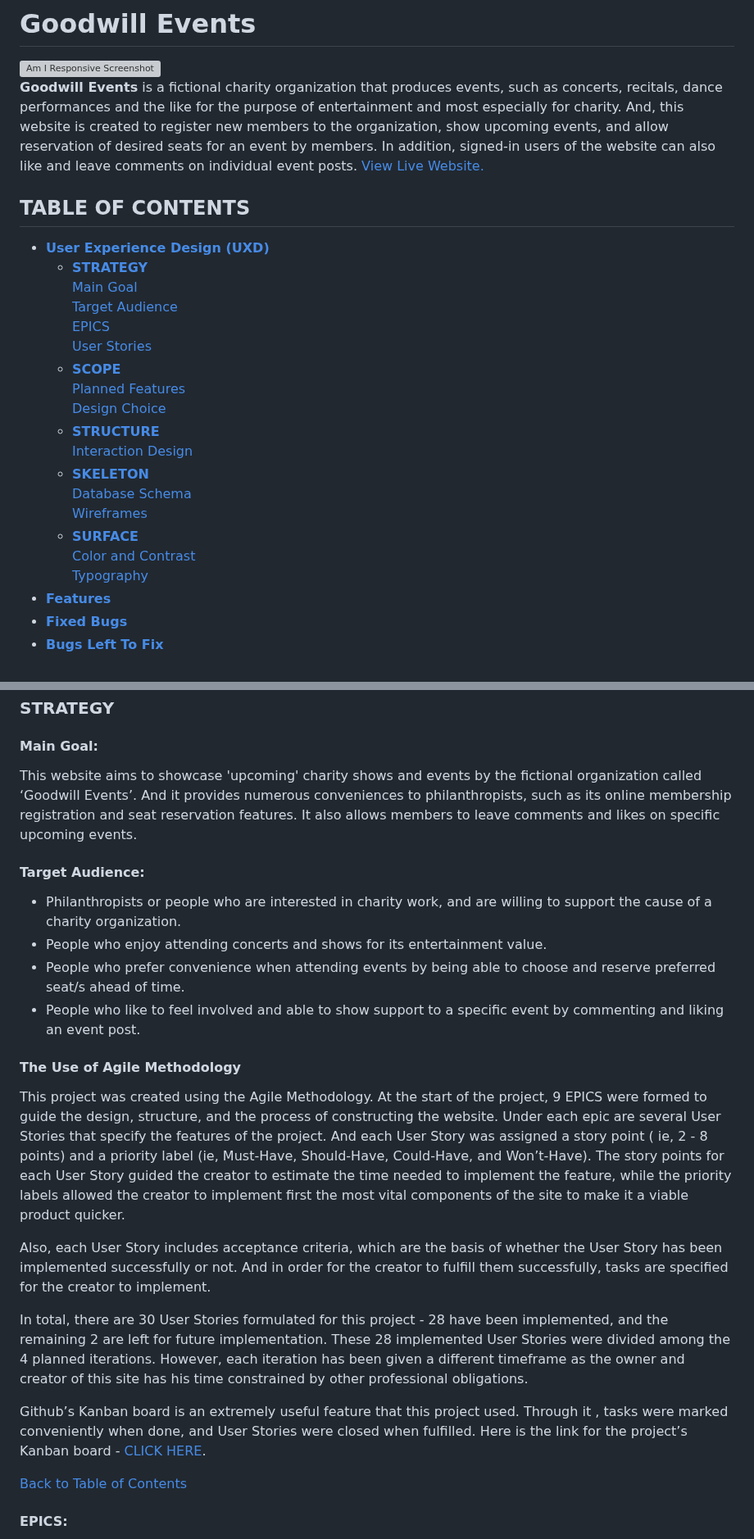
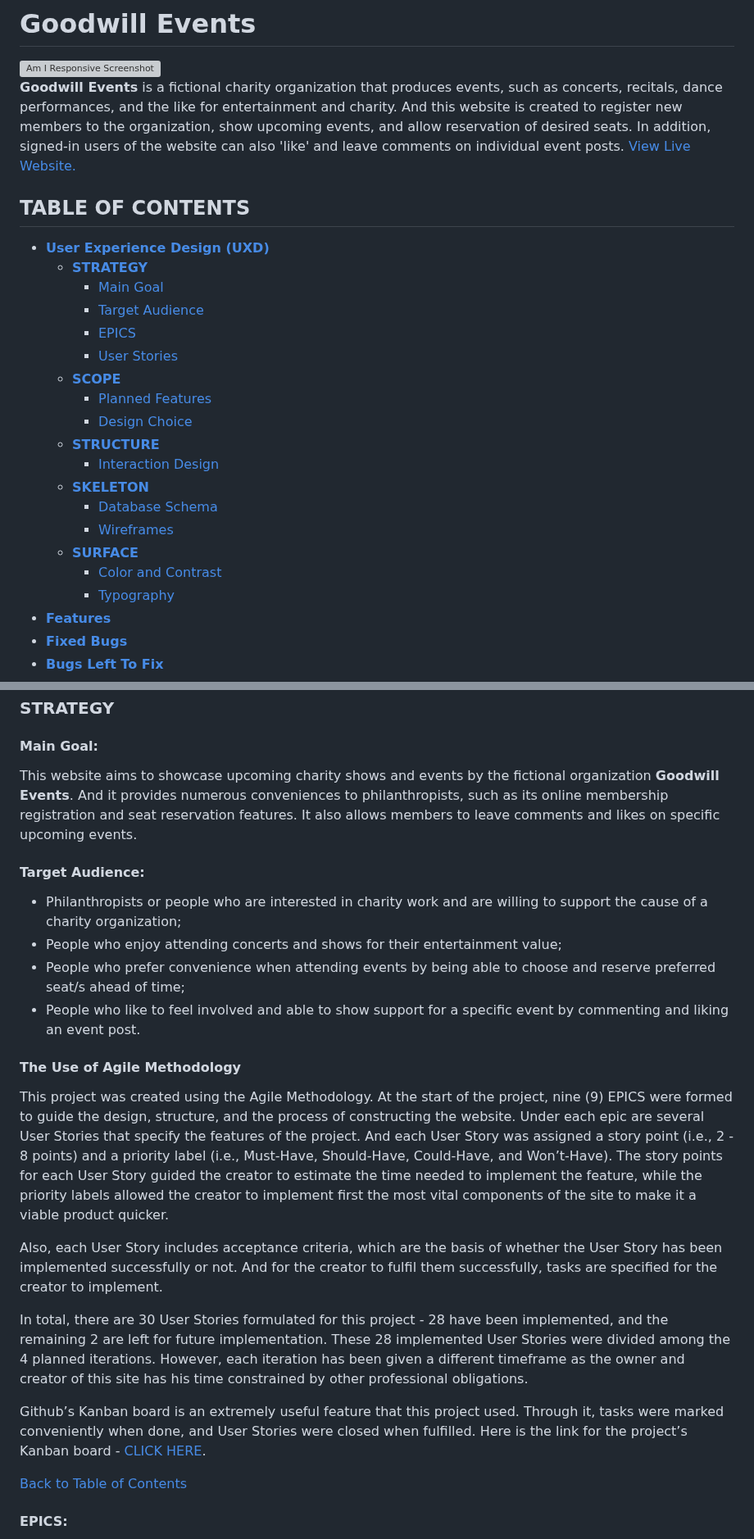
Before and after one commit to marked-gil/goodwill-events, a Markdown page: README.md, 2 parts joined by grey strips. Shown at 82% size. Drawn GitHub-style; grey boxes are pictures that could not be loaded.

```diff
--- a/README.md
+++ b/README.md
@@ -1,25 +1,25 @@
 # Goodwill Events
 ![Am I Responsive Screenshot](docs/others/am-i-responsive.png)
-**Goodwill Events** is a fictional charity organization that produces events, such as concerts, recitals, dance performances and the like for the purpose of entertainment and most especially for charity. And, this website is created to register new members to the organization, show upcoming events, and allow reservation of desired seats for an event by members. In addition, signed-in users of the website can also like and leave comments on individual event posts. [View Live Website.](https://goodwill-events.herokuapp.com/)
+**Goodwill Events** is a fictional charity organization that produces events, such as concerts, recitals, dance performances, and the like for entertainment and charity. And this website is created to register new members to the organization, show upcoming events, and allow reservation of desired seats. In addition, signed-in users of the website can also 'like' and leave comments on individual event posts. [View Live Website.](https://goodwill-events.herokuapp.com/)
 
 ## TABLE OF CONTENTS
 * [**User Experience Design (UXD)**](#user-experience-design-uxd)
     * [**STRATEGY**](#strategy)
-        [Main Goal](#main-goal)
-        [Target Audience](#target-audience)
-        [EPICS](#epics)
-        [User Stories](#user-stories)
+        * [Main Goal](#main-goal)
+        * [Target Audience](#target-audience)
+        * [EPICS](#epics)
+        * [User Stories](#user-stories)
     * [**SCOPE**](#scope)
-        [Planned Features](#planned-features)
-        [Design Choice](#design-choice)
+        * [Planned Features](#planned-features)
+        * [Design Choice](#design-choice)
     * [**STRUCTURE**](#structure)
-        [Interaction Design](#interaction-design-ixd)
+        * [Interaction Design](#interaction-design-ixd)
     * [**SKELETON**](#skeleton)
-        [Database Schema](#database-schema)
-        [Wireframes](#wireframes)
+        * [Database Schema](#database-schema)
+        * [Wireframes](#wireframes)
     * [**SURFACE**](#surface)
-        [Color and Contrast](#colors--contrast)
-        [Typography](#typography)
+        * [Color and Contrast](#colors--contrast)
+        * [Typography](#typography)
 * [**Features**](#features)
 * [**Fixed Bugs**](#fixed-bugs)
 * [**Bugs Left To Fix**](#bugs-left-to-fix)
@@ -34,22 +34,22 @@
 
 ### **STRATEGY**
 #### **Main Goal:**
-This website aims to showcase 'upcoming' charity shows and events by the fictional organization called ‘Goodwill Events’. And it provides numerous conveniences to philanthropists, such as its online membership registration and seat reservation features. It also allows members to leave comments and likes on specific upcoming events.
+This website aims to showcase upcoming charity shows and events by the fictional organization **Goodwill Events**. And it provides numerous conveniences to philanthropists, such as its online membership registration and seat reservation features. It also allows members to leave comments and likes on specific upcoming events.
 
 #### **Target Audience:**
-* Philanthropists or people who are interested in charity work, and are willing to support the cause of a charity organization.
-* People who enjoy attending concerts and shows for its entertainment value.
-* People who prefer convenience when attending events by being able to choose and reserve preferred seat/s ahead of time.
-* People who like to feel involved and able to show support to a specific event by commenting and liking an event post.
+* Philanthropists or people who are interested in charity work and are willing to support the cause of a charity organization;
+* People who enjoy attending concerts and shows for their entertainment value;
+* People who prefer convenience when attending events by being able to choose and reserve preferred seat/s ahead of time;
+* People who like to feel involved and able to show support for a specific event by commenting and liking an event post.
 
 #### **The Use of Agile Methodology**
-This project was created using the Agile Methodology. At the start of the project, 9 EPICS were formed to guide the design, structure, and the process of constructing the website. Under each epic are several User Stories that specify the features of the project. And each User Story was assigned a story point  ( ie, 2 - 8 points) and a priority label (ie, Must-Have, Should-Have, Could-Have, and Won’t-Have). The story points for each User Story guided the creator to estimate the time needed to implement the feature, while the priority labels allowed the creator to implement first the most vital components of the site to make it a viable product quicker.
+This project was created using the Agile Methodology. At the start of the project, nine (9) EPICS were formed to guide the design, structure, and the process of constructing the website. Under each epic are several User Stories that specify the features of the project. And each User Story was assigned a story point  (i.e., 2 - 8 points) and a priority label (i.e., Must-Have, Should-Have, Could-Have, and Won’t-Have). The story points for each User Story guided the creator to estimate the time needed to implement the feature, while the priority labels allowed the creator to implement first the most vital components of the site to make it a viable product quicker.
 
-Also, each User Story includes acceptance criteria, which are the basis of whether the User Story has been implemented successfully or not. And in order for the creator to fulfill them successfully, tasks are specified for the creator to implement.
+Also, each User Story includes acceptance criteria, which are the basis of whether the User Story has been implemented successfully or not. And for the creator to fulfil them successfully, tasks are specified for the creator to implement.
 
 In total, there are 30 User Stories formulated for this project - 28 have been implemented, and the remaining 2 are left for future implementation. These 28 implemented User Stories were divided among the 4 planned iterations. However, each iteration has been given a different timeframe as the owner and creator of this site has his time constrained by other professional obligations.
 
-Github’s Kanban board is an extremely useful feature that this project used. Through it , tasks were marked conveniently when done, and User Stories were closed when fulfilled. Here is the link for the project’s Kanban board - [CLICK HERE](https://github.com/users/marked-gil/projects/15).
+Github’s Kanban board is an extremely useful feature that this project used. Through it, tasks were marked conveniently when done, and User Stories were closed when fulfilled. Here is the link for the project’s Kanban board - [CLICK HERE](https://github.com/users/marked-gil/projects/15).
 
 [Back to Table of Contents](#table-of-contents)
 
```
Also changed, not shown: other parts of README.md (+53 -26 lines).
